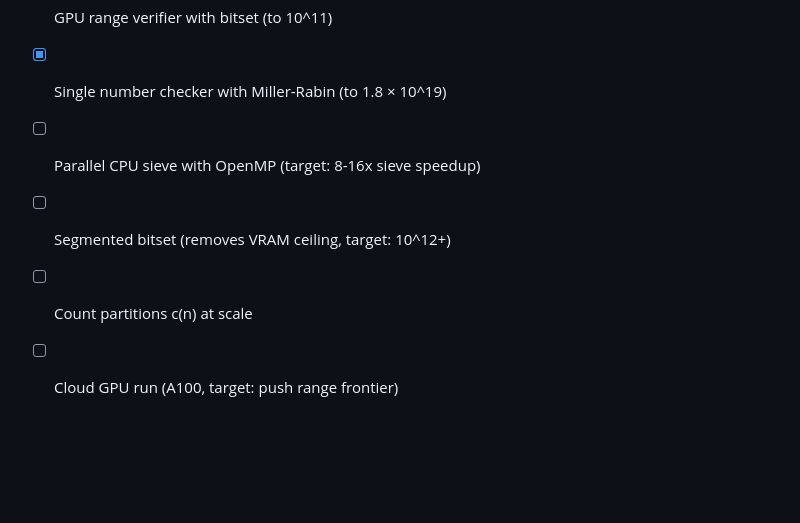
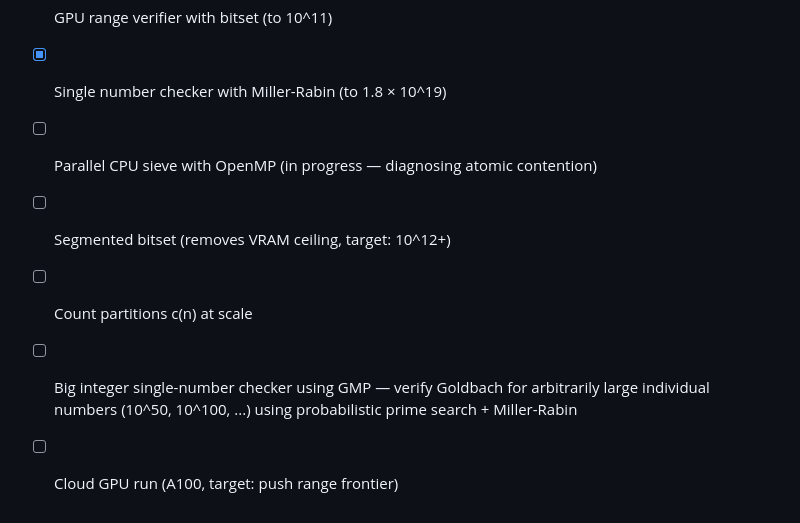
Before and after one commit to isaac-6/goldbach-gpu, a Markdown page: RESULTS.md, the part around the change. Drawn GitHub-style; blank space fills up the shorter version.

Commit message:
RESULTS: update OpenMP status and add GMP big integer checker to roadmap

```diff
--- a/RESULTS.md
+++ b/RESULTS.md
@@ -134,7 +134,10 @@ range verification.
 - [x] Compact prime bitset (16x memory reduction)
 - [x] GPU range verifier with bitset (to 10^11)
 - [x] Single number checker with Miller-Rabin (to 1.8 × 10^19)
-- [ ] Parallel CPU sieve with OpenMP (target: 8-16x sieve speedup)
+- [ ] Parallel CPU sieve with OpenMP (in progress — diagnosing atomic contention)
 - [ ] Segmented bitset (removes VRAM ceiling, target: 10^12+)
 - [ ] Count partitions c(n) at scale
+- [ ] Big integer single-number checker using GMP — verify Goldbach
+      for arbitrarily large individual numbers (10^50, 10^100, ...)
+      using probabilistic prime search + Miller-Rabin
 - [ ] Cloud GPU run (A100, target: push range frontier)
```
